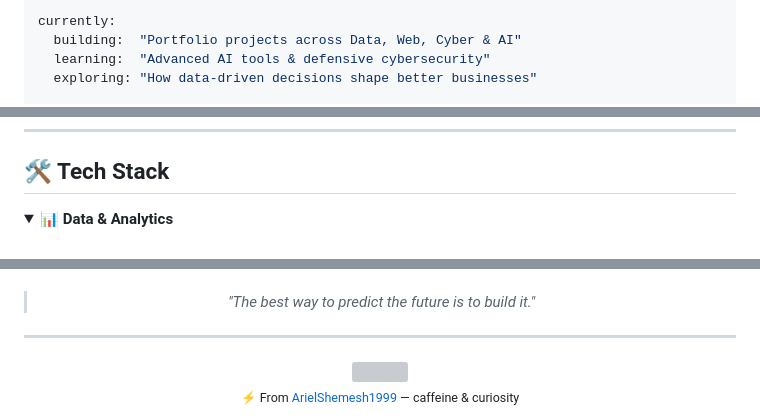
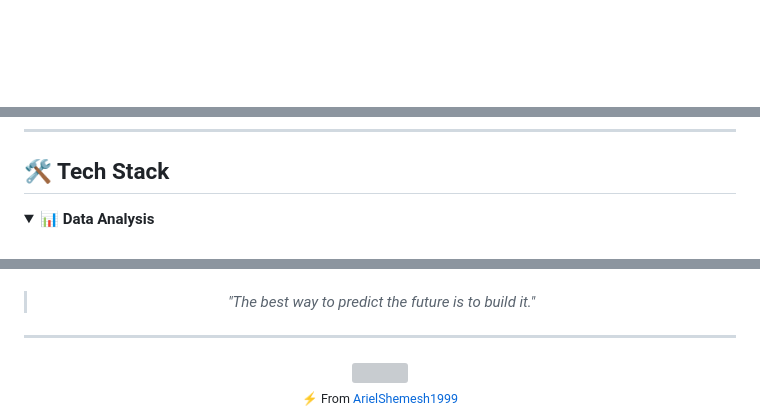
Before and after one commit to ArielShemesh1999/ArielShemesh1999, a Markdown page: README.md, 3 parts joined by grey strips. Drawn GitHub-style; blank space fills up the shorter version; grey boxes are pictures that could not be loaded.

```diff
--- a/README.md
+++ b/README.md
@@ -42,6 +41,3 @@ certifications:
 
-currently:
-  building:  "Portfolio projects across Data, Web, Cyber & AI"
-  learning:  "Advanced AI tools & defensive cybersecurity"
-  exploring: "How data-driven decisions shape better businesses"
+<br>
 
@@ -53,7 +56,7 @@ philosophy: "Systems thinking + clean data = better decisions"
 ## 🛠️ Tech Stack
 
 <details open>
-<summary><b>📊 Data & Analytics</b></summary>
+<summary><b>📊 Data Analysis</b></summary>
 <br>
 
 ![Python](https://img.shields.io/badge/Python-3776AB?style=for-the-badge&logo=python&logoColor=white)
@@ -258,5 +238,5 @@ Best books, courses, tools & datasets for data analytics & business intelligence
 </div>
 
 <div align="center">
-  <sub>⚡ From <a href="https://github.com/ArielShemesh1999">ArielShemesh1999</a> — caffeine & curiosity</sub>
+  <sub>⚡ From <a href="https://github.com/ArielShemesh1999">ArielShemesh1999</a></sub>
 </div>
```
Also changed, not shown: other parts of README.md (+71 -88 lines).
